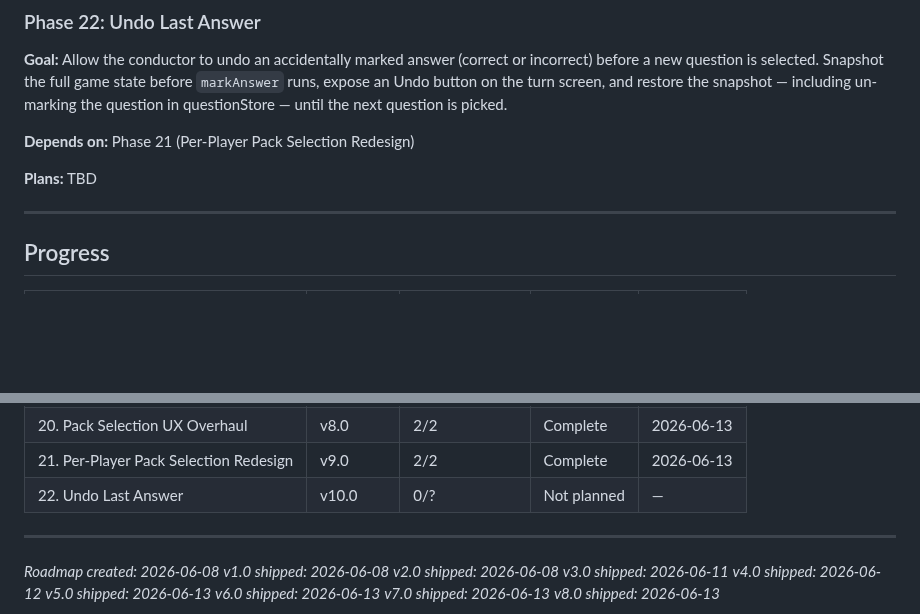
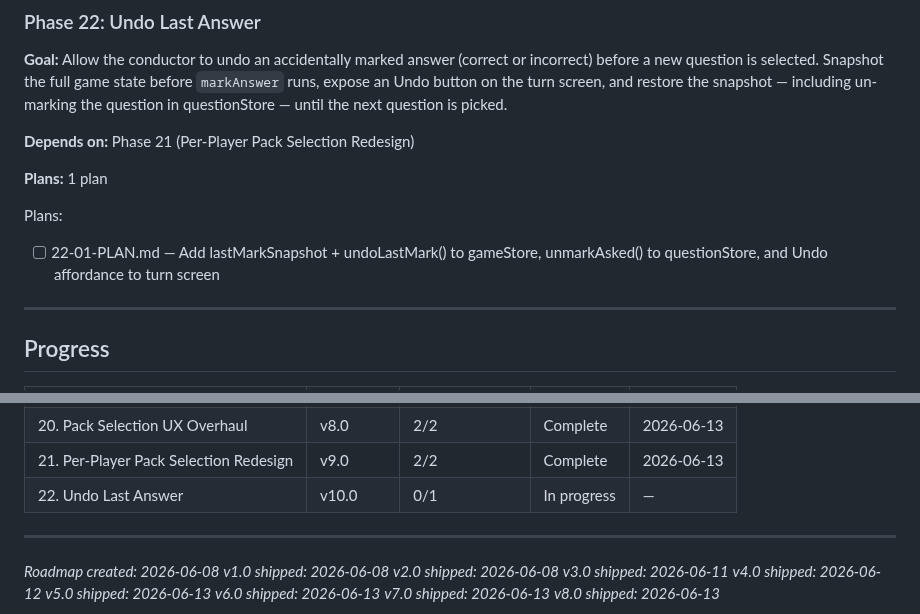
Before and after one commit to kbsimple/trivial-world, a Markdown page: .planning/ROADMAP.md, 2 parts joined by grey strips. GitHub-like rendering; folded sections open; blank space fills up the shorter version.

Commit message:
docs(22): create phase plan — undo last answer
Single plan covering gameStore snapshot + undoLastMark(), questionStore
unmarkAsked(), and turn screen Undo affordance.

Co-Authored-By: Claude Sonnet 4.6 <noreply@anthropic.com>

```diff
--- a/.planning/ROADMAP.md
+++ b/.planning/ROADMAP.md
@@ -123,7 +123,10 @@ Archive: `.planning/milestones/v9.0-*`
 
 **Depends on:** Phase 21 (Per-Player Pack Selection Redesign)
 
-**Plans:** TBD
+**Plans:** 1 plan
+
+Plans:
+- [ ] 22-01-PLAN.md — Add lastMarkSnapshot + undoLastMark() to gameStore, unmarkAsked() to questionStore, and Undo affordance to turn screen
 
 </details>
 
@@ -154,7 +157,7 @@ Archive: `.planning/milestones/v9.0-*`
 | 19. Per-Player Pack Customization | v7.0 | 1/1 | Complete | 2026-06-13 |
 | 20. Pack Selection UX Overhaul | v8.0 | 2/2 | Complete | 2026-06-13 |
 | 21. Per-Player Pack Selection Redesign | v9.0 | 2/2 | Complete | 2026-06-13 |
-| 22. Undo Last Answer | v10.0 | 0/? | Not planned | — |
+| 22. Undo Last Answer | v10.0 | 0/1 | In progress | — |
 
 ---
 
```
Also changed, not shown: 1 other file.
